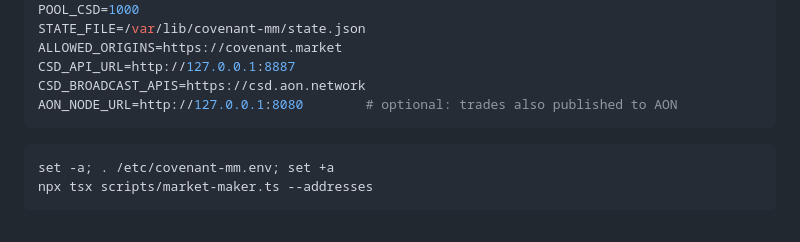
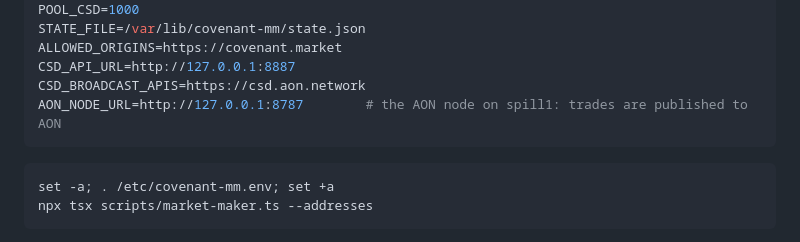
Before and after one commit to intervalplace/aon-namespace-csd-usdc, a Markdown page: docs/launch.md, the part around the change. Rendered like a GitHub page.

Commit message:
Launch runbook: AON node port

````diff
--- a/docs/launch.md
+++ b/docs/launch.md
@@ -84,7 +84,7 @@ STATE_FILE=/var/lib/covenant-mm/state.json
 ALLOWED_ORIGINS=https://covenant.market
 CSD_API_URL=http://127.0.0.1:8887
 CSD_BROADCAST_APIS=https://csd.aon.network
-AON_NODE_URL=http://127.0.0.1:8080        # optional: trades also published to AON
+AON_NODE_URL=http://127.0.0.1:8787        # the AON node on spill1: trades are published to AON
 ```
 
 ```bash
````
